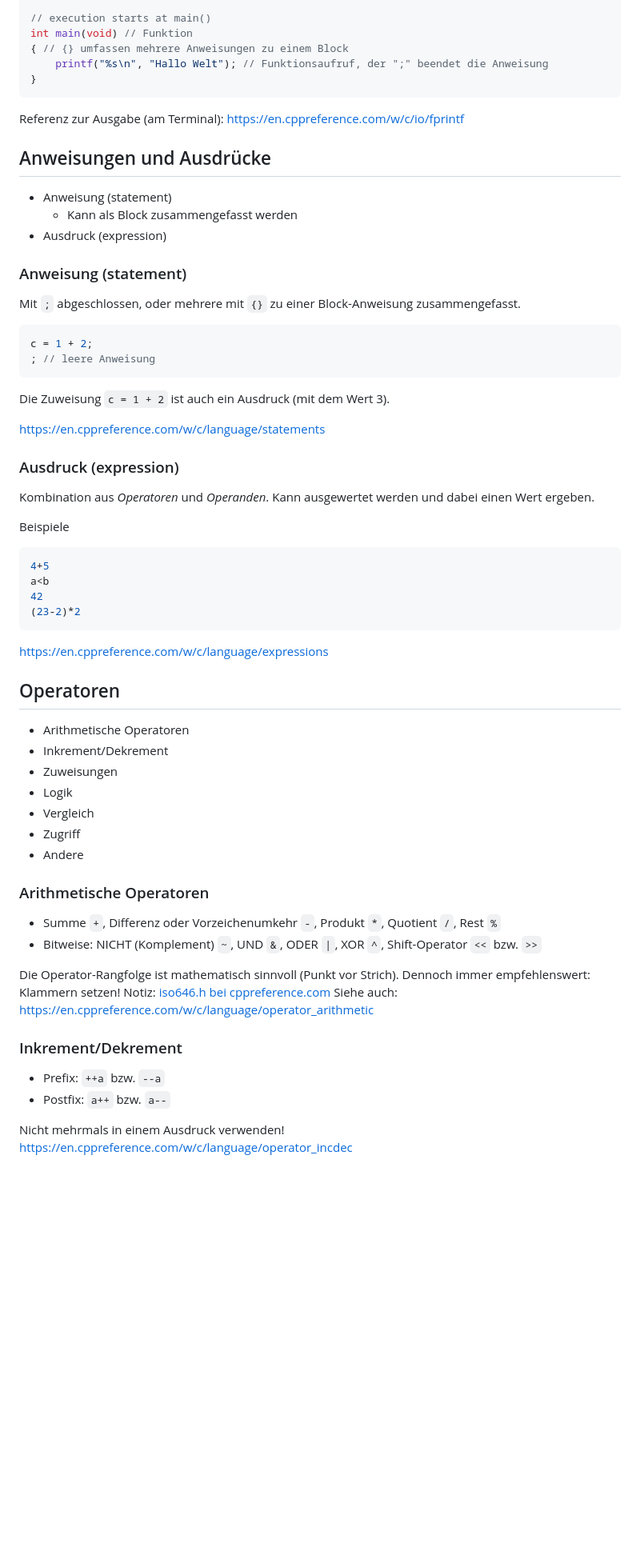
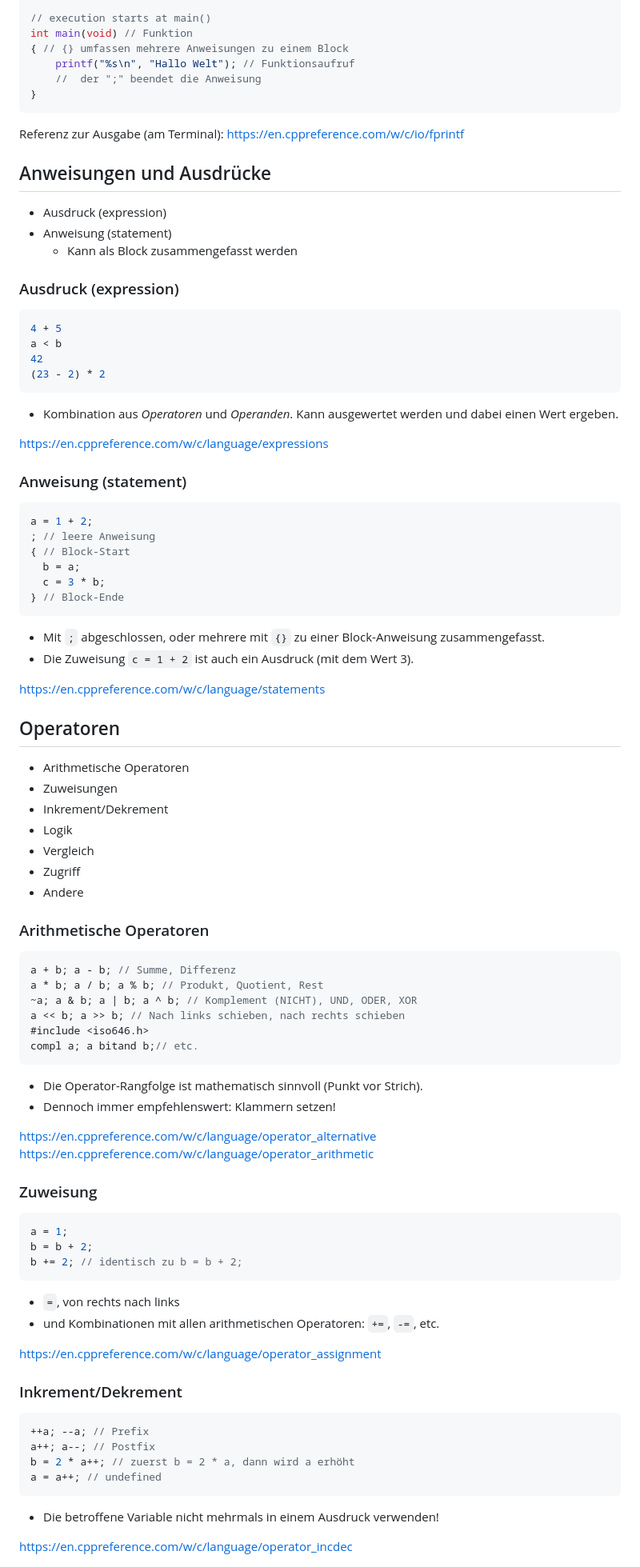
Before and after one commit to chbw/2025-26_2bhet_fi_notes, a Markdown page: C.md, the part around the change printed below. Shown: that part at 80% size. GitHub-like rendering; blank space fills up the shorter version.

````diff
--- a/C.md
+++ b/C.md
@@ -43,7 +43,8 @@ Auch im Block/über mehrere Zeilen möglich
 // execution starts at main()
 int main(void) // Funktion
 { // {} umfassen mehrere Anweisungen zu einem Block
-    printf("%s\n", "Hallo Welt"); // Funktionsaufruf, der ";" beendet die Anweisung
+    printf("%s\n", "Hallo Welt"); // Funktionsaufruf
+    //  der ";" beendet die Anweisung
 }
 ```
 
@@ -53,48 +54,48 @@ Referenz zur Ausgabe (am Terminal): https://en.cppreference.com/w/c/io/fprintf
 
 ## Anweisungen und Ausdrücke
 
+* Ausdruck (expression)
 * Anweisung (statement)
   * Kann als Block zusammengefasst werden
-* Ausdruck (expression)
 
+
+### Ausdruck (expression)
+
+```C
+4 + 5
+a < b
+42
+(23 - 2) * 2
+```
+
+* Kombination aus _Operatoren_ und _Operanden_. Kann ausgewertet werden und dabei einen Wert ergeben.
+
+https://en.cppreference.com/w/c/language/expressions
 
 
 ### Anweisung (statement)
 
-Mit `;` abgeschlossen, oder mehrere mit `{}` zu einer Block-Anweisung zusammengefasst.
-
 ```C
-c = 1 + 2;
+a = 1 + 2;
 ; // leere Anweisung
+{ // Block-Start
+  b = a;
+  c = 3 * b;
+} // Block-Ende
 ```
 
-Die Zuweisung `c = 1 + 2` ist auch ein Ausdruck (mit dem Wert 3).
+* Mit `;` abgeschlossen, oder mehrere mit `{}` zu einer Block-Anweisung zusammengefasst.
+* Die Zuweisung `c = 1 + 2` ist auch ein Ausdruck (mit dem Wert 3).
 
 https://en.cppreference.com/w/c/language/statements
-
-
-
-### Ausdruck (expression)
-
-Kombination aus _Operatoren_ und _Operanden_. Kann ausgewertet werden und dabei einen Wert ergeben.
-
-Beispiele
-```C
-4+5
-a<b
-42
-(23-2)*2
-```
-
-https://en.cppreference.com/w/c/language/expressions
 
 
 
 ## Operatoren
 
 * Arithmetische Operatoren
+* Zuweisungen
 * Inkrement/Dekrement
-* Zuweisungen
 * Logik
 * Vergleich
 * Zugriff
@@ -103,19 +104,45 @@ https://en.cppreference.com/w/c/language/expressions
 
 ### Arithmetische Operatoren
 
-* Summe `+`, Differenz oder Vorzeichenumkehr `-`, Produkt `*`, Quotient `/`, Rest `%`
-* Bitweise: NICHT (Komplement) `~`, UND `&`, ODER `|`, XOR `^`, Shift-Operator `<<` bzw. `>>`
+```C
+a + b; a - b; // Summe, Differenz
+a * b; a / b; a % b; // Produkt, Quotient, Rest
+~a; a & b; a | b; a ^ b; // Komplement (NICHT), UND, ODER, XOR
+a << b; a >> b; // Nach links schieben, nach rechts schieben
+#include <iso646.h>
+compl a; a bitand b;// etc.
+```
 
-Die Operator-Rangfolge ist mathematisch sinnvoll (Punkt vor Strich).
-Dennoch immer empfehlenswert: Klammern setzen!
-Notiz: [iso646.h bei cppreference.com](https://en.cppreference.com/w/c/language/operator_alternative)
-Siehe auch: https://en.cppreference.com/w/c/language/operator_arithmetic
+* Die Operator-Rangfolge ist mathematisch sinnvoll (Punkt vor Strich).
+* Dennoch immer empfehlenswert: Klammern setzen!
+
+https://en.cppreference.com/w/c/language/operator_alternative
+https://en.cppreference.com/w/c/language/operator_arithmetic
+
+
+### Zuweisung
+
+```C
+a = 1;
+b = b + 2;
+b += 2; // identisch zu b = b + 2;
+```
+
+* `=`, von rechts nach links
+* und Kombinationen mit allen arithmetischen Operatoren: `+=`, `-=`, etc.
+
+https://en.cppreference.com/w/c/language/operator_assignment
 
 
 ### Inkrement/Dekrement
 
-* Prefix: `++a` bzw. `--a`
-* Postfix: `a++` bzw. `a--`
+```C
+++a; --a; // Prefix
+a++; a--; // Postfix
+b = 2 * a++; // zuerst b = 2 * a, dann wird a erhöht
+a = a++; // undefined
+```
 
-Nicht mehrmals in einem Ausdruck verwenden!
+* Die betroffene Variable nicht mehrmals in einem Ausdruck verwenden!
+
 https://en.cppreference.com/w/c/language/operator_incdec
````
Also changed, not shown: other parts of C.md (+67 -26 lines).
